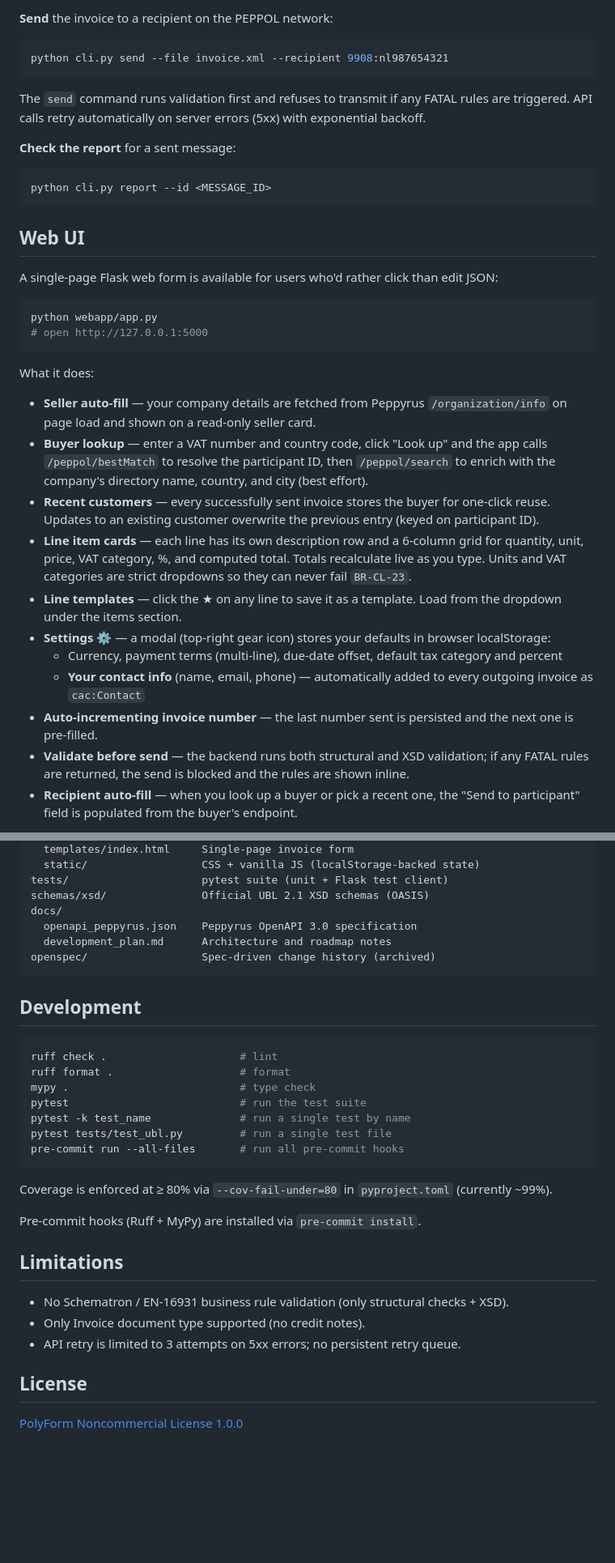
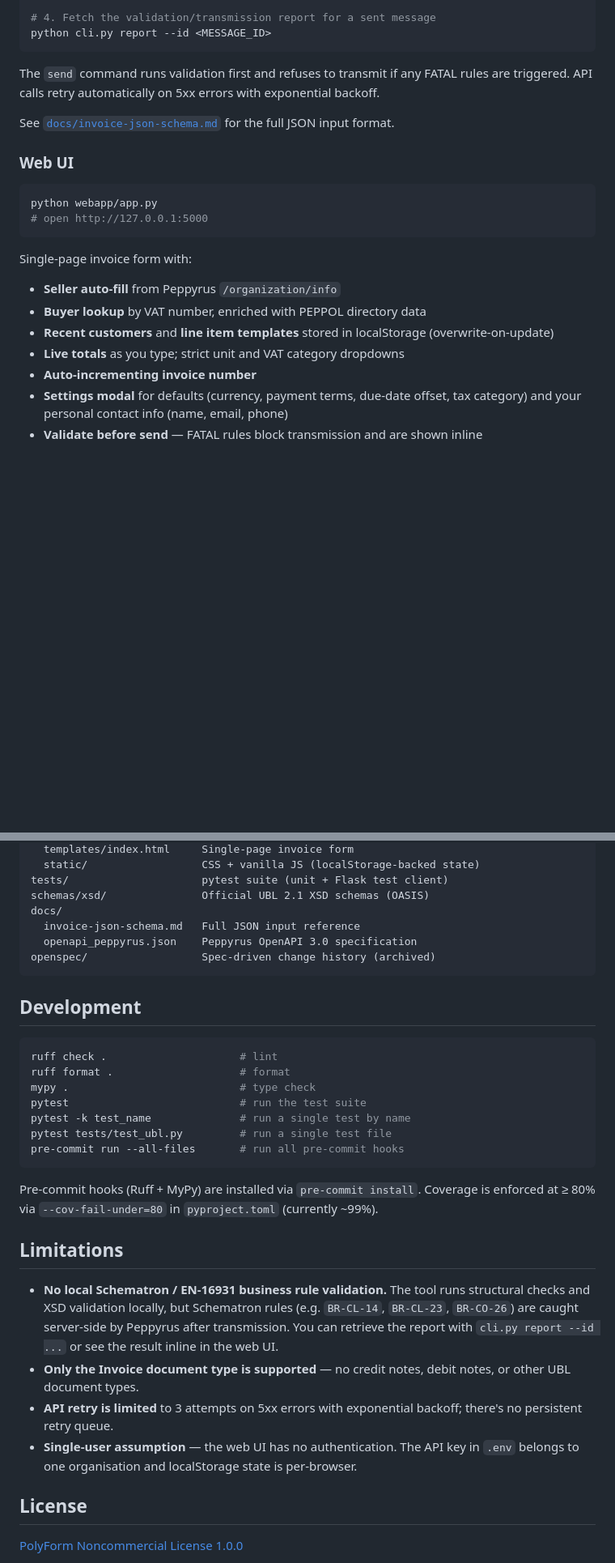
Before and after one commit to stilkin/mini-peppol-sender, a Markdown page: README.md, 2 parts joined by grey strips. Shown at 81% size. Rendered like a GitHub page; blank space fills up the shorter version.

````diff
--- a/README.md
+++ b/README.md
@@ -39,38 +72,26 @@ python cli.py validate --file invoice.xml
 
-**Send** the invoice to a recipient on the PEPPOL network:
-
-```bash
-python cli.py send --file invoice.xml --recipient 9908:nl987654321
-```
-
-The `send` command runs validation first and refuses to transmit if any FATAL rules are triggered. API calls retry automatically on server errors (5xx) with exponential backoff.
-
-**Check the report** for a sent message:
-
-```bash
+# 4. Fetch the validation/transmission report for a sent message
 python cli.py report --id <MESSAGE_ID>
 ```
 
-## Web UI
+The `send` command runs validation first and refuses to transmit if any FATAL rules are triggered. API calls retry automatically on 5xx errors with exponential backoff.
 
-A single-page Flask web form is available for users who'd rather click than edit JSON:
+See [`docs/invoice-json-schema.md`](docs/invoice-json-schema.md) for the full JSON input format.
+
+### Web UI
 
 ```bash
 python webapp/app.py
 # open http://127.0.0.1:5000
 ```
 
-What it does:
+Single-page invoice form with:
 
-- **Seller auto-fill** — your company details are fetched from Peppyrus `/organization/info` on page load and shown on a read-only seller card.
-- **Buyer lookup** — enter a VAT number and country code, click "Look up" and the app calls `/peppol/bestMatch` to resolve the participant ID, then `/peppol/search` to enrich with the company's directory name, country, and city (best effort).
-- **Recent customers** — every successfully sent invoice stores the buyer for one-click reuse. Updates to an existing customer overwrite the previous entry (keyed on participant ID).
-- **Line item cards** — each line has its own description row and a 6-column grid for quantity, unit, price, VAT category, %, and computed total. Totals recalculate live as you type. Units and VAT categories are strict dropdowns so they can never fail `BR-CL-23`.
-- **Line templates** — click the ★ on any line to save it as a template. Load from the dropdown under the items section.
-- **Settings ⚙** — a modal (top-right gear icon) stores your defaults in browser localStorage:
-  - Currency, payment terms (multi-line), due-date offset, default tax category and percent
-  - **Your contact info** (name, email, phone) — automatically added to every outgoing invoice as `cac:Contact`
-- **Auto-incrementing invoice number** — the last number sent is persisted and the next one is pre-filled.
-- **Validate before send** — the backend runs both structural and XSD validation; if any FATAL rules are returned, the send is blocked and the rules are shown inline.
-- **Recipient auto-fill** — when you look up a buyer or pick a recent one, the "Send to participant" field is populated from the buyer's endpoint.
+- **Seller auto-fill** from Peppyrus `/organization/info`
+- **Buyer lookup** by VAT number, enriched with PEPPOL directory data
+- **Recent customers** and **line item templates** stored in localStorage (overwrite-on-update)
+- **Live totals** as you type; strict unit and VAT category dropdowns
+- **Auto-incrementing invoice number**
+- **Settings modal** for defaults (currency, payment terms, due-date offset, tax category) and your personal contact info (name, email, phone)
+- **Validate before send** — FATAL rules block transmission and are shown inline
 
@@ -177,8 +112,8 @@ webapp/
 tests/                     pytest suite (unit + Flask test client)
 schemas/xsd/               Official UBL 2.1 XSD schemas (OASIS)
 docs/
+  invoice-json-schema.md   Full JSON input reference
   openapi_peppyrus.json    Peppyrus OpenAPI 3.0 specification
-  development_plan.md      Architecture and roadmap notes
 openspec/                  Spec-driven change history (archived)
 ```
 
@@ -194,15 +129,14 @@ pytest tests/test_ubl.py         # run a single test file
 pre-commit run --all-files       # run all pre-commit hooks
 ```
 
-Coverage is enforced at ≥ 80% via `--cov-fail-under=80` in `pyproject.toml` (currently ~99%).
-
-Pre-commit hooks (Ruff + MyPy) are installed via `pre-commit install`.
+Pre-commit hooks (Ruff + MyPy) are installed via `pre-commit install`. Coverage is enforced at ≥ 80% via `--cov-fail-under=80` in `pyproject.toml` (currently ~99%).
 
 ## Limitations
 
-- No Schematron / EN-16931 business rule validation (only structural checks + XSD).
-- Only Invoice document type supported (no credit notes).
-- API retry is limited to 3 attempts on 5xx errors; no persistent retry queue.
+- **No local Schematron / EN-16931 business rule validation.** The tool runs structural checks and XSD validation locally, but Schematron rules (e.g. `BR-CL-14`, `BR-CL-23`, `BR-CO-26`) are caught server-side by Peppyrus after transmission. You can retrieve the report with `cli.py report --id ...` or see the result inline in the web UI.
+- **Only the Invoice document type is supported** — no credit notes, debit notes, or other UBL document types.
+- **API retry is limited** to 3 attempts on 5xx errors with exponential backoff; there's no persistent retry queue.
+- **Single-user assumption** — the web UI has no authentication. The API key in `.env` belongs to one organisation and localStorage state is per-browser.
 
 ## License
 
````
Also changed, not shown: other parts of README.md (+48 -101 lines), docs/development_plan.md (deleted, +0 -109 lines), docs/invoice-json-schema.md (added, +129 -0 lines).
